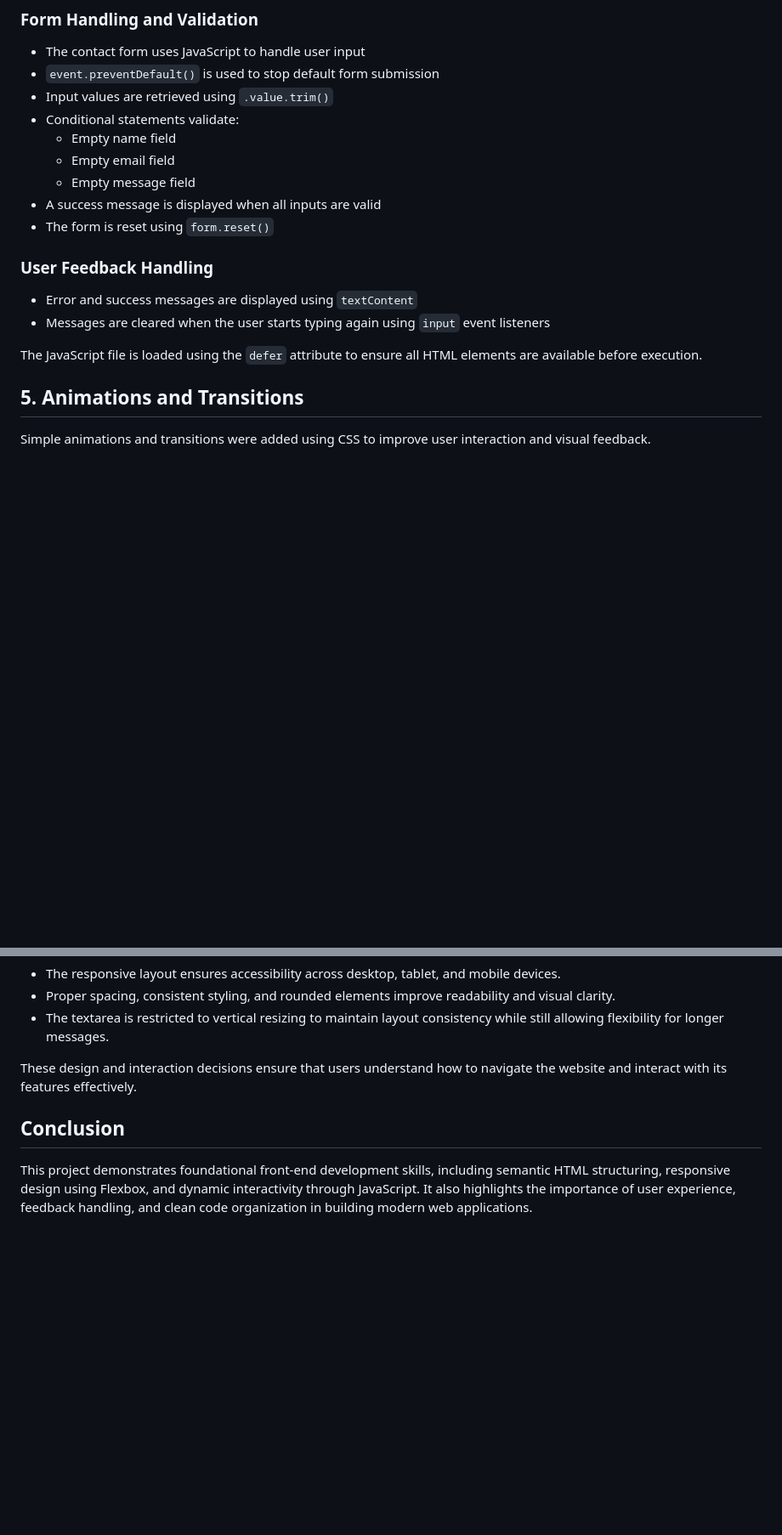
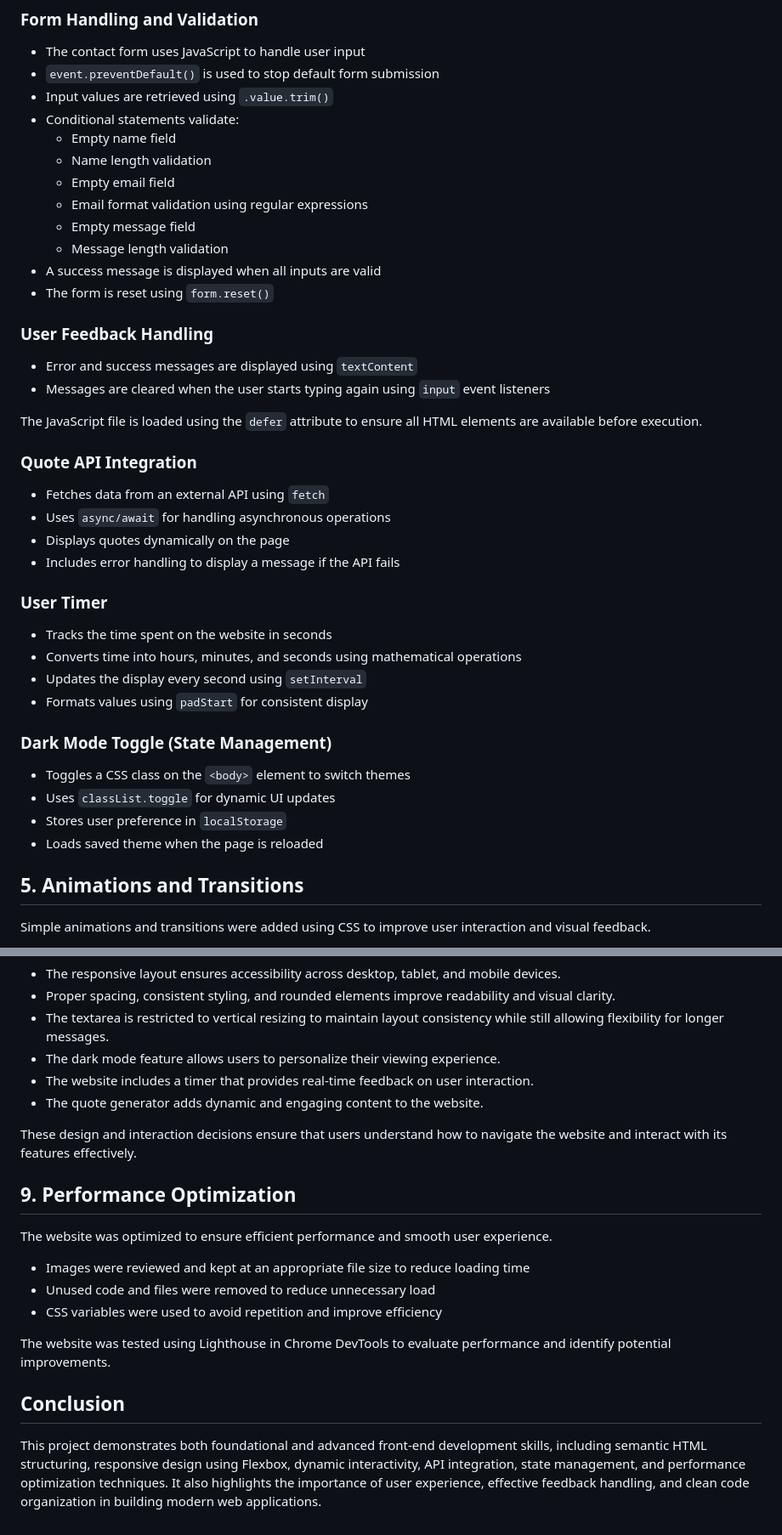
Before and after one commit to KawtharAlomran/202275440-KawtharAlomran-assignment3, a Markdown page: docs/technical-documentation.md, 2 parts joined by grey strips. Shown at 85% size. GitHub-like rendering; blank space fills up the shorter version.

Commit message:
Update technical documentation file

```diff
--- a/docs/technical-documentation.md
+++ b/docs/technical-documentation.md
@@ -59,8 +61,11 @@ Several interactive features were implemented using JavaScript to enhance user e
 - Input values are retrieved using `.value.trim()`
 - Conditional statements validate:
   - Empty name field
+  - Name length validation
   - Empty email field
+  - Email format validation using regular expressions
   - Empty message field
+  - Message length validation
 - A success message is displayed when all inputs are valid
 - The form is reset using `form.reset()`
 
@@ -69,6 +74,24 @@ Several interactive features were implemented using JavaScript to enhance user e
 - Messages are cleared when the user starts typing again using `input` event listeners
 
 The JavaScript file is loaded using the `defer` attribute to ensure all HTML elements are available before execution.
+
+### Quote API Integration
+- Fetches data from an external API using `fetch`
+- Uses `async/await` for handling asynchronous operations
+- Displays quotes dynamically on the page
+- Includes error handling to display a message if the API fails
+
+### User Timer
+- Tracks the time spent on the website in seconds
+- Converts time into hours, minutes, and seconds using mathematical operations
+- Updates the display every second using `setInterval`
+- Formats values using `padStart` for consistent display
+
+### Dark Mode Toggle (State Management)
+- Toggles a CSS class on the `<body>` element to switch themes
+- Uses `classList.toggle` for dynamic UI updates
+- Stores user preference in `localStorage`
+- Loads saved theme when the page is reloaded
 
 ## 5. Animations and Transitions
 
@@ -119,9 +147,22 @@ Additional design choices further enhance the user experience:
 - The responsive layout ensures accessibility across desktop, tablet, and mobile devices.
 - Proper spacing, consistent styling, and rounded elements improve readability and visual clarity.
 - The textarea is restricted to vertical resizing to maintain layout consistency while still allowing flexibility for longer messages.
+- The dark mode feature allows users to personalize their viewing experience.
+- The website includes a timer that provides real-time feedback on user interaction.
+- The quote generator adds dynamic and engaging content to the website.
 
 These design and interaction decisions ensure that users understand how to navigate the website and interact with its features effectively.
 
+## 9. Performance Optimization
+
+The website was optimized to ensure efficient performance and smooth user experience.
+
+- Images were reviewed and kept at an appropriate file size to reduce loading time
+- Unused code and files were removed to reduce unnecessary load
+- CSS variables were used to avoid repetition and improve efficiency
+
+The website was tested using Lighthouse in Chrome DevTools to evaluate performance and identify potential improvements.
+
 ## Conclusion
 
-This project demonstrates foundational front-end development skills, including semantic HTML structuring, responsive design using Flexbox, and dynamic interactivity through JavaScript. It also highlights the importance of user experience, feedback handling, and clean code organization in building modern web applications.
+This project demonstrates both foundational and advanced front-end development skills, including semantic HTML structuring, responsive design using Flexbox, dynamic interactivity, API integration, state management, and performance optimization techniques. It also highlights the importance of user experience, effective feedback handling, and clean code organization in building modern web applications.
```
Also changed, not shown: other parts of docs/technical-documentation.md (+8 -1 lines).
